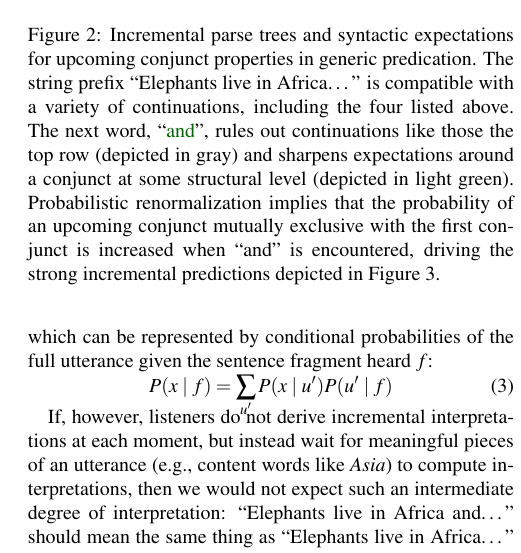
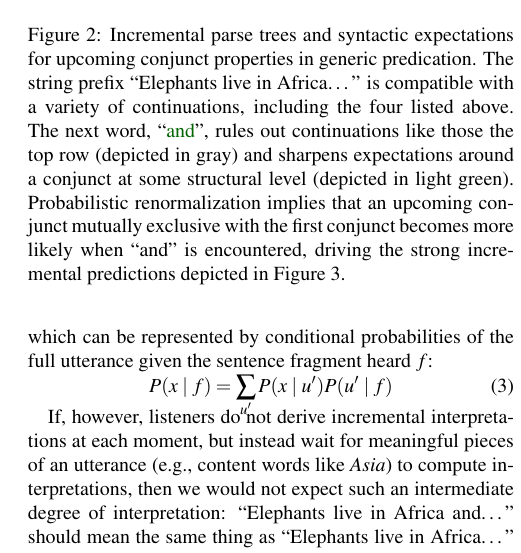
Before and after one commit to mhtess/elephants, a LaTeX paper (writing/cogsci2019/elephants-cogsci2019.tex): part of one column of page 3 of 7, cut so that both start at the same text. Compiled offline with pdfLaTeX.

Commit message:
caption tweak

```diff
--- a/writing/cogsci2019/elephants-cogsci2019.tex
+++ b/writing/cogsci2019/elephants-cogsci2019.tex
@@ -288,7 +288,7 @@ These inferences are robust to a variety of different prevalence prior distribut
                               \end{tikzpicture}
   \end{tabular}
 
-\caption{Incremental parse trees and syntactic expectations for upcoming conjunct properties in generic predication.  The string prefix ``Elephants live in Africa\ldots'' is compatible with a variety of continuations, including the four listed above.  The next word, ``\textcolor{darkgreen}{and}'', rules out continuations like those the top row (depicted in gray) and sharpens expectations around a conjunct at some structural level (depicted in light green).  Probabilistic renormalization implies that the probability of an upcoming conjunct mutually exclusive with the first conjunct is increased when ``and'' is encountered, driving the strong incremental predictions depicted in Figure~\ref{fig:incremental}.}
+\caption{Incremental parse trees and syntactic expectations for upcoming conjunct properties in generic predication.  The string prefix ``Elephants live in Africa\ldots'' is compatible with a variety of continuations, including the four listed above.  The next word, ``\textcolor{darkgreen}{and}'', rules out continuations like those the top row (depicted in gray) and sharpens expectations around a conjunct at some structural level (depicted in light green).  Probabilistic renormalization implies that an upcoming conjunct mutually exclusive with the first conjunct becomes more likely when ``and'' is encountered, driving the strong incremental predictions depicted in Figure~\ref{fig:incremental}.}
 \label{fig:trees}
 \end{figure}
 
```
